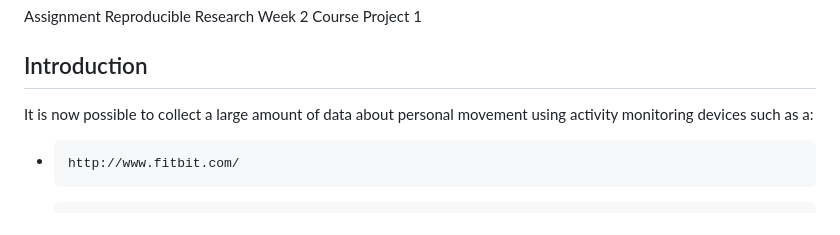
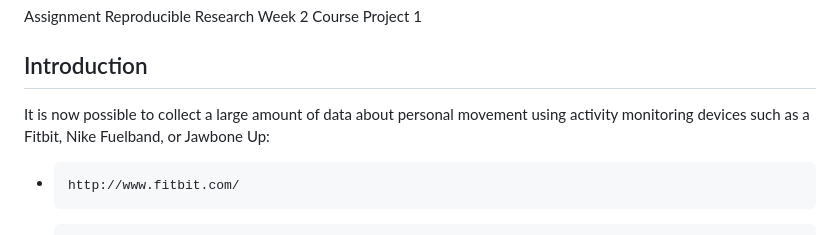
Before and after one commit to SonjaJanssen/Reproducible-Research-Week-2-Project-1, a Markdown page: README.md, the part around the change. Drawn GitHub-style.

```diff
--- a/README.md
+++ b/README.md
@@ -2,7 +2,7 @@
  Assignment Reproducible Research Week 2 Course Project 1
 ## Introduction
 
-It is now possible to collect a large amount of data about personal movement using activity monitoring devices such as a:
+It is now possible to collect a large amount of data about personal movement using activity monitoring devices such as a Fitbit, Nike Fuelband, or Jawbone Up:
 -     http://www.fitbit.com/
 -     http://www.nike.com/us/en_us/c/nikeplus-fuelband or
 -     https://jawbone.com/up
```
